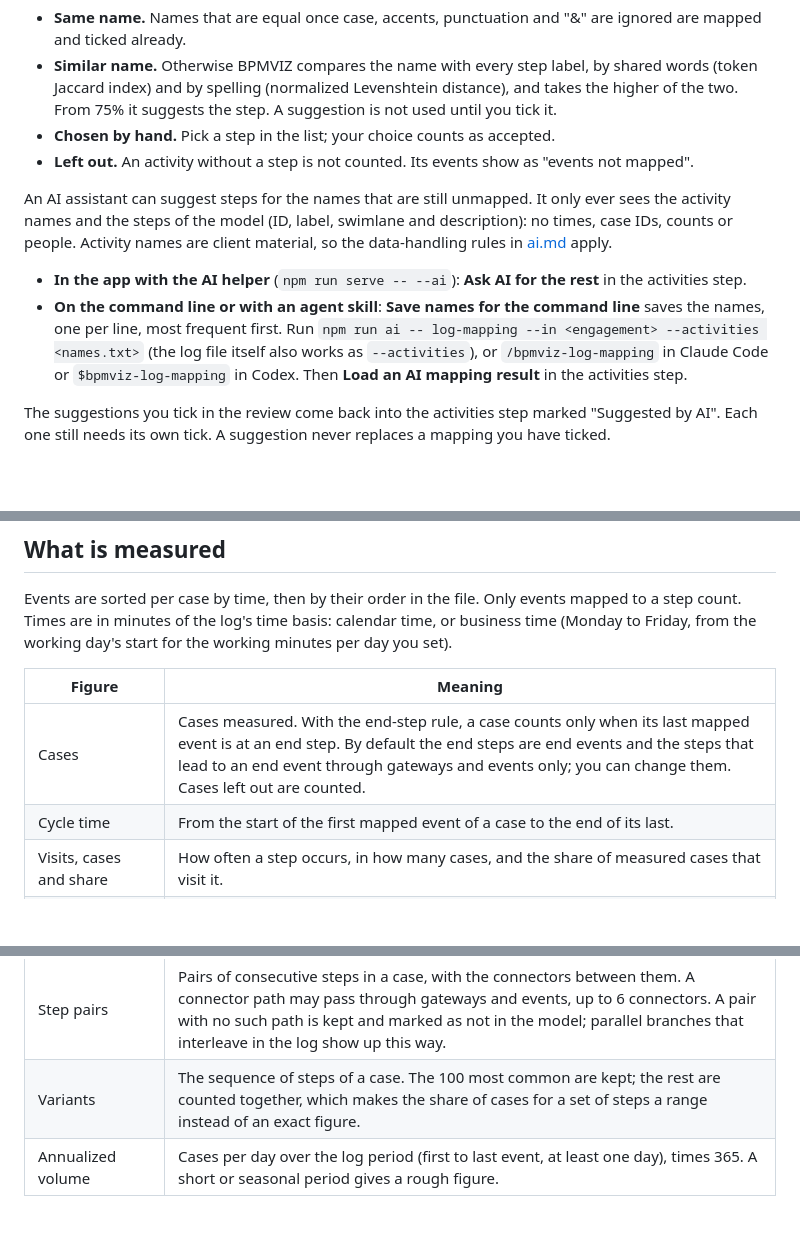
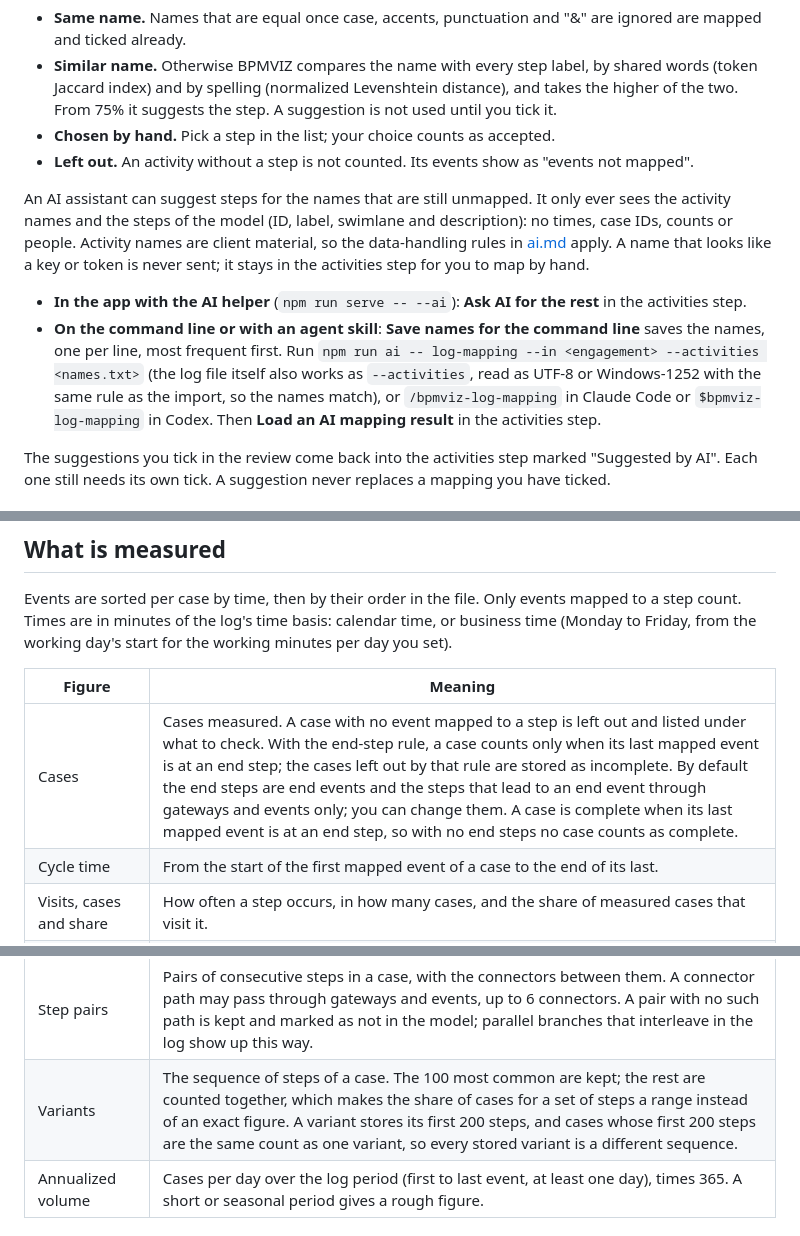
Before and after one commit to doug-ross/bpmviz, a Markdown page: docs/event-logs.md, 3 parts joined by grey strips. GitHub-like rendering; blank space fills up the shorter version.

Commit message:
Document credential filtering, log decoding and case counts
event-logs.md says credential-like activity names are never sent, that
--activities reads text with the import's decoding rule, how incomplete
and complete cases are counted, and that variants are told apart by
their first 200 steps. ai.md says the same for the log-mapping input.

Co-Authored-By: Claude Opus 5.5 (1M context) <noreply@anthropic.com>

```diff
--- a/docs/event-logs.md
+++ b/docs/event-logs.md
@@ -49,10 +49,10 @@ Each activity maps to one step at most. Several activities may map to the same s
 - **Chosen by hand.** Pick a step in the list; your choice counts as accepted.
 - **Left out.** An activity without a step is not counted. Its events show as "events not mapped".
 
-An AI assistant can suggest steps for the names that are still unmapped. It only ever sees the activity names and the steps of the model (ID, label, swimlane and description): no times, case IDs, counts or people. Activity names are client material, so the data-handling rules in [ai.md](ai.md) apply.
+An AI assistant can suggest steps for the names that are still unmapped. It only ever sees the activity names and the steps of the model (ID, label, swimlane and description): no times, case IDs, counts or people. Activity names are client material, so the data-handling rules in [ai.md](ai.md) apply. A name that looks like a key or token is never sent; it stays in the activities step for you to map by hand.
 
 - **In the app with the AI helper** (`npm run serve -- --ai`): **Ask AI for the rest** in the activities step.
-- **On the command line or with an agent skill**: **Save names for the command line** saves the names, one per line, most frequent first. Run `npm run ai -- log-mapping --in <engagement> --activities <names.txt>` (the log file itself also works as `--activities`), or `/bpmviz-log-mapping` in Claude Code or `$bpmviz-log-mapping` in Codex. Then **Load an AI mapping result** in the activities step.
+- **On the command line or with an agent skill**: **Save names for the command line** saves the names, one per line, most frequent first. Run `npm run ai -- log-mapping --in <engagement> --activities <names.txt>` (the log file itself also works as `--activities`, read as UTF-8 or Windows-1252 with the same rule as the import, so the names match), or `/bpmviz-log-mapping` in Claude Code or `$bpmviz-log-mapping` in Codex. Then **Load an AI mapping result** in the activities step.
 
 The suggestions you tick in the review come back into the activities step marked "Suggested by AI". Each one still needs its own tick. A suggestion never replaces a mapping you have ticked.
 
@@ -68,7 +68,7 @@ Events are sorted per case by time, then by their order in the file. Only events
 
 | Figure | Meaning |
 |---|---|
-| Cases | Cases measured. With the end-step rule, a case counts only when its last mapped event is at an end step. By default the end steps are end events and the steps that lead to an end event through gateways and events only; you can change them. Cases left out are counted. |
+| Cases | Cases measured. A case with no event mapped to a step is left out and listed under what to check. With the end-step rule, a case counts only when its last mapped event is at an end step; the cases left out by that rule are stored as incomplete. By default the end steps are end events and the steps that lead to an end event through gateways and events only; you can change them. A case is complete when its last mapped event is at an end step, so with no end steps no case counts as complete. |
 | Cycle time | From the start of the first mapped event of a case to the end of its last. |
 | Visits, cases and share | How often a step occurs, in how many cases, and the share of measured cases that visit it. |
 | Repeat visits | Cases that visit a step more than once, and their share of the cases that visit it. |
@@ -77,7 +77,7 @@ Events are sorted per case by time, then by their order in the file. Only events
 | Time since the previous event | End of an event minus the end of the previous one; with one time per event, the time between the two events. |
 | Statistics | Count, mean, minimum, maximum and the 10th, 25th, 50th (median), 75th and 90th percentiles, with linear interpolation between values. Fewer than 5 values are flagged. |
 | Step pairs | Pairs of consecutive steps in a case, with the connectors between them. A connector path may pass through gateways and events, up to 6 connectors. A pair with no such path is kept and marked as not in the model; parallel branches that interleave in the log show up this way. |
-| Variants | The sequence of steps of a case. The 100 most common are kept; the rest are counted together, which makes the share of cases for a set of steps a range instead of an exact figure. |
+| Variants | The sequence of steps of a case. The 100 most common are kept; the rest are counted together, which makes the share of cases for a set of steps a range instead of an exact figure. A variant stores its first 200 steps, and cases whose first 200 steps are the same count as one variant, so every stored variant is a different sequence. |
 | Annualized volume | Cases per day over the log period (first to last event, at least one day), times 365. A short or seasonal period gives a rough figure. |
 
 ## Scenarios from the log
```
Also changed, not shown: docs/ai.md (+2 -2 lines).
